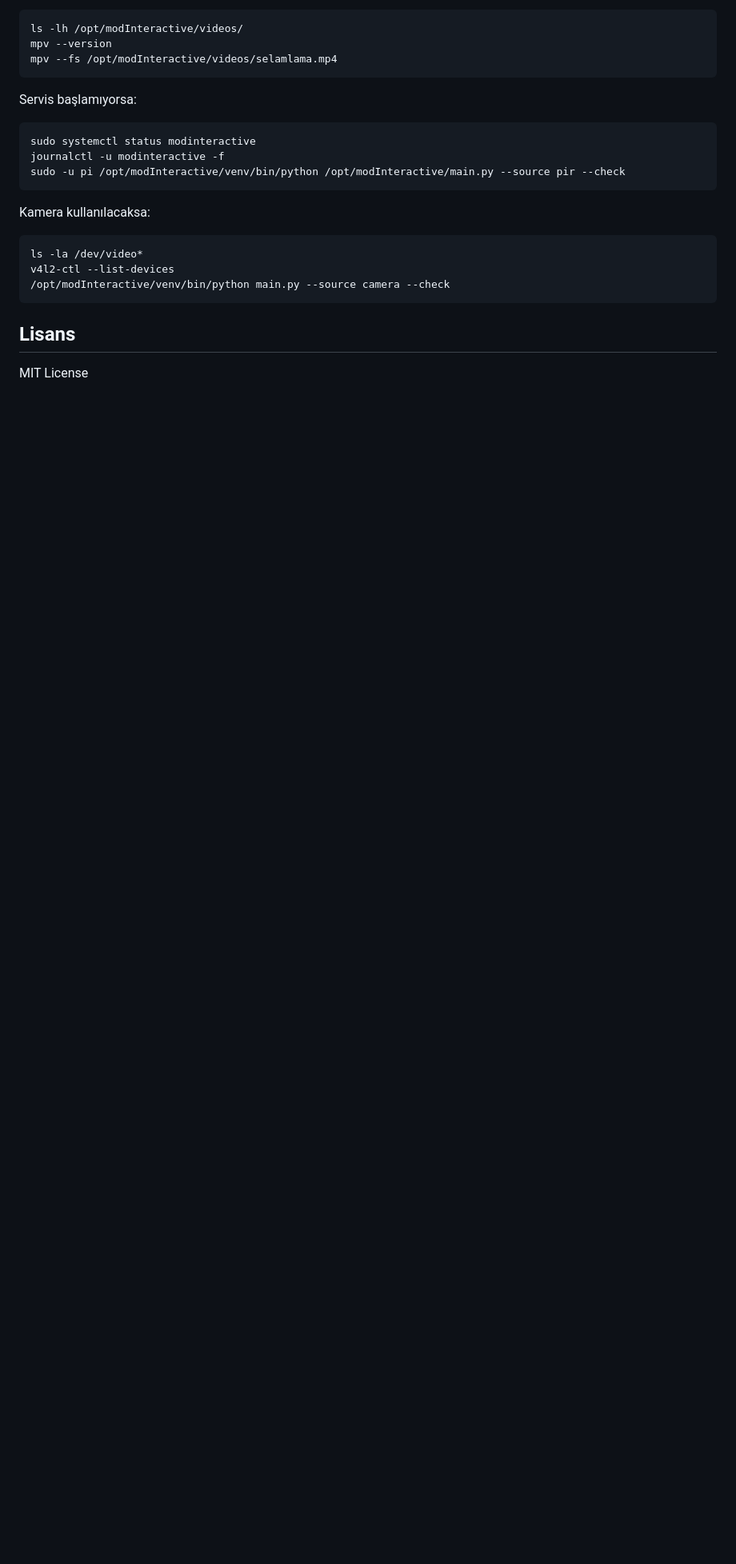
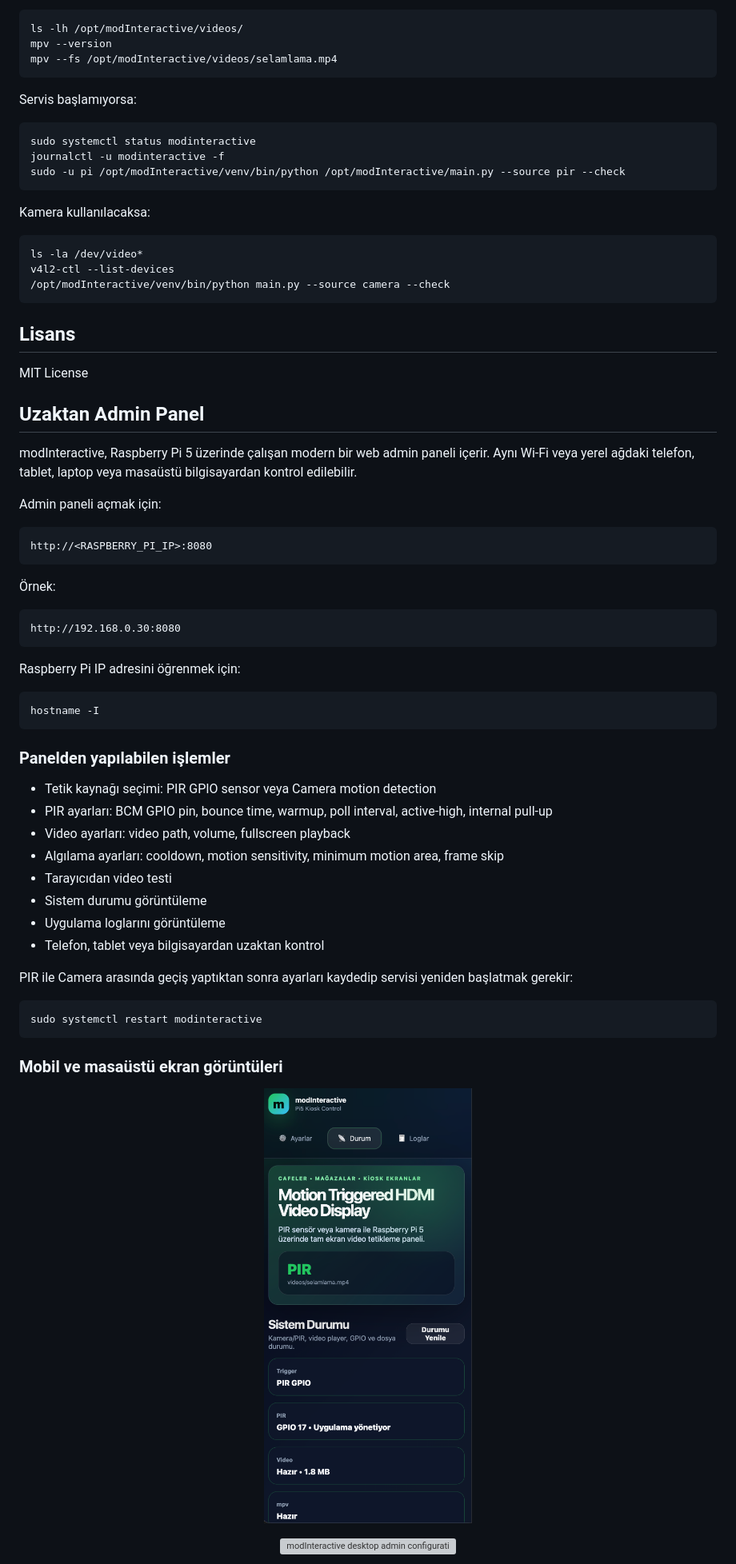
Before and after one commit to WeAreTheArtMakers/modInteractive, a Markdown page: README.md, the part around one of its changes. Shown at 80% size. GitHub-like rendering; pictures changed too: docs/images/admin-mobile-status.png (added); blank space fills up the shorter version; grey boxes are pictures that could not be loaded.

Commit message:
Add remote admin panel screenshots and usage docs

```diff
--- a/README.md
+++ b/README.md
@@ -255,3 +255,46 @@ v4l2-ctl --list-devices
 ## Lisans
 
 MIT License
+
+<!-- REMOTE_ADMIN_PANEL_START -->
+## Uzaktan Admin Panel
+
+modInteractive, Raspberry Pi 5 üzerinde çalışan modern bir web admin paneli içerir. Aynı Wi-Fi veya yerel ağdaki telefon, tablet, laptop veya masaüstü bilgisayardan kontrol edilebilir.
+
+Admin paneli açmak için:
+
+    http://<RASPBERRY_PI_IP>:8080
+
+Örnek:
+
+    http://192.168.0.30:8080
+
+Raspberry Pi IP adresini öğrenmek için:
+
+    hostname -I
+
+### Panelden yapılabilen işlemler
+
+- Tetik kaynağı seçimi: PIR GPIO sensor veya Camera motion detection
+- PIR ayarları: BCM GPIO pin, bounce time, warmup, poll interval, active-high, internal pull-up
+- Video ayarları: video path, volume, fullscreen playback
+- Algılama ayarları: cooldown, motion sensitivity, minimum motion area, frame skip
+- Tarayıcıdan video testi
+- Sistem durumu görüntüleme
+- Uygulama loglarını görüntüleme
+- Telefon, tablet veya bilgisayardan uzaktan kontrol
+
+PIR ile Camera arasında geçiş yaptıktan sonra ayarları kaydedip servisi yeniden başlatmak gerekir:
+
+    sudo systemctl restart modinteractive
+
+### Mobil ve masaüstü ekran görüntüleri
+
+<p align="center">
+  <img src="docs/images/admin-mobile-status.png" alt="modInteractive mobile admin status screen" width="260">
+</p>
+
+<p align="center">
+  <img src="docs/images/admin-desktop-config-overview.png" alt="modInteractive desktop admin configuration overview" width="820">
+</p>
+
```
Also changed, not shown: other parts of README.md (+32 -0 lines), docs/images/admin-desktop-config-settings.png (added), 3 other files.
